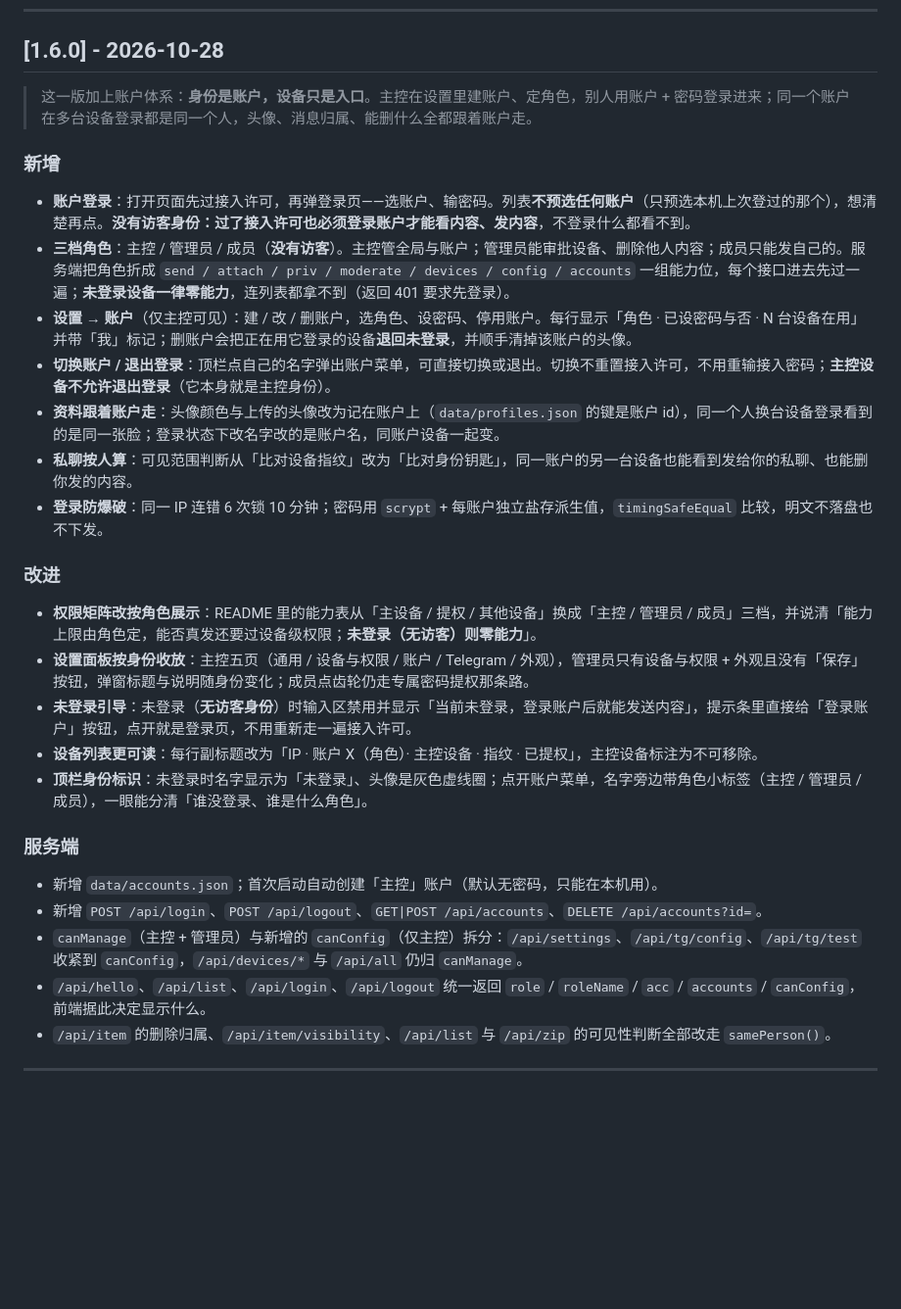
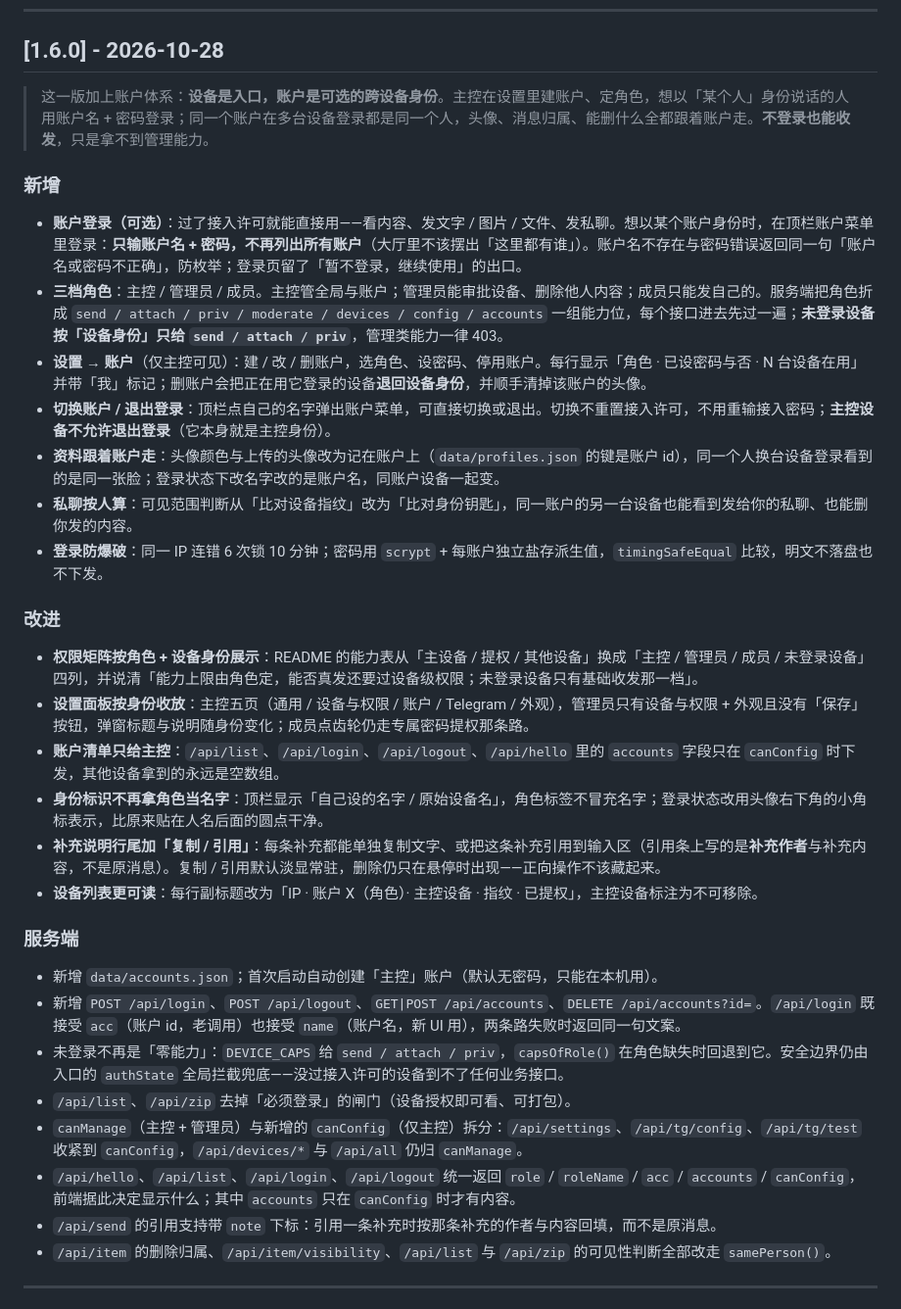
Before and after one commit to xiaomaoJT/XiaoMaoShare, a Markdown page: CHANGELOG.md, the part around the change. Shown at 98% size. Rendered like a GitHub page; blank space fills up the shorter version.

```diff
--- a/CHANGELOG.md
+++ b/CHANGELOG.md
@@ -8,29 +8,33 @@
 
 ## [1.6.0] - 2026-10-28
 
-> 这一版加上账户体系：**身份是账户，设备只是入口**。主控在设置里建账户、定角色，别人用账户 + 密码登录进来；同一个账户在多台设备登录都是同一个人，头像、消息归属、能删什么全都跟着账户走。
+> 这一版加上账户体系：**设备是入口，账户是可选的跨设备身份**。主控在设置里建账户、定角色，想以「某个人」身份说话的人用账户名 + 密码登录；同一个账户在多台设备登录都是同一个人，头像、消息归属、能删什么全都跟着账户走。**不登录也能收发**，只是拿不到管理能力。
 
 ### 新增
-- **账户登录**：打开页面先过接入许可，再弹登录页——选账户、输密码。列表**不预选任何账户**（只预选本机上次登过的那个），想清楚再点。**没有访客身份：过了接入许可也必须登录账户才能看内容、发内容**，不登录什么都看不到。
-- **三档角色**：主控 / 管理员 / 成员（**没有访客**）。主控管全局与账户；管理员能审批设备、删除他人内容；成员只能发自己的。服务端把角色折成 `send / attach / priv / moderate / devices / config / accounts` 一组能力位，每个接口进去先过一遍；**未登录设备一律零能力**，连列表都拿不到（返回 401 要求先登录）。
-- **设置 → 账户**（仅主控可见）：建 / 改 / 删账户，选角色、设密码、停用账户。每行显示「角色 · 已设密码与否 · N 台设备在用」并带「我」标记；删账户会把正在用它登录的设备**退回未登录**，并顺手清掉该账户的头像。
+- **账户登录（可选）**：过了接入许可就能直接用——看内容、发文字 / 图片 / 文件、发私聊。想以某个账户身份时，在顶栏账户菜单里登录：**只输账户名 + 密码，不再列出所有账户**（大厅里不该摆出「这里都有谁」）。账户名不存在与密码错误返回同一句「账户名或密码不正确」，防枚举；登录页留了「暂不登录，继续使用」的出口。
+- **三档角色**：主控 / 管理员 / 成员。主控管全局与账户；管理员能审批设备、删除他人内容；成员只能发自己的。服务端把角色折成 `send / attach / priv / moderate / devices / config / accounts` 一组能力位，每个接口进去先过一遍；**未登录设备按「设备身份」只给 `send / attach / priv`**，管理类能力一律 403。
+- **设置 → 账户**（仅主控可见）：建 / 改 / 删账户，选角色、设密码、停用账户。每行显示「角色 · 已设密码与否 · N 台设备在用」并带「我」标记；删账户会把正在用它登录的设备**退回设备身份**，并顺手清掉该账户的头像。
 - **切换账户 / 退出登录**：顶栏点自己的名字弹出账户菜单，可直接切换或退出。切换不重置接入许可，不用重输接入密码；**主控设备不允许退出登录**（它本身就是主控身份）。
 - **资料跟着账户走**：头像颜色与上传的头像改为记在账户上（`data/profiles.json` 的键是账户 id），同一个人换台设备登录看到的是同一张脸；登录状态下改名字改的是账户名，同账户设备一起变。
 - **私聊按人算**：可见范围判断从「比对设备指纹」改为「比对身份钥匙」，同一账户的另一台设备也能看到发给你的私聊、也能删你发的内容。
 - **登录防爆破**：同一 IP 连错 6 次锁 10 分钟；密码用 `scrypt` + 每账户独立盐存派生值，`timingSafeEqual` 比较，明文不落盘也不下发。
 
 ### 改进
-- **权限矩阵改按角色展示**：README 里的能力表从「主设备 / 提权 / 其他设备」换成「主控 / 管理员 / 成员」三档，并说清「能力上限由角色定，能否真发还要过设备级权限；**未登录（无访客）则零能力**」。
+- **权限矩阵按角色 + 设备身份展示**：README 的能力表从「主设备 / 提权 / 其他设备」换成「主控 / 管理员 / 成员 / 未登录设备」四列，并说清「能力上限由角色定，能否真发还要过设备级权限；未登录设备只有基础收发那一档」。
 - **设置面板按身份收放**：主控五页（通用 / 设备与权限 / 账户 / Telegram / 外观），管理员只有设备与权限 + 外观且没有「保存」按钮，弹窗标题与说明随身份变化；成员点齿轮仍走专属密码提权那条路。
-- **未登录引导**：未登录（**无访客身份**）时输入区禁用并显示「当前未登录，登录账户后就能发送内容」，提示条里直接给「登录账户」按钮，点开就是登录页，不用重新走一遍接入许可。
+- **账户清单只给主控**：`/api/list`、`/api/login`、`/api/logout`、`/api/hello` 里的 `accounts` 字段只在 `canConfig` 时下发，其他设备拿到的永远是空数组。
+- **身份标识不再拿角色当名字**：顶栏显示「自己设的名字 / 原始设备名」，角色标签不冒充名字；登录状态改用头像右下角的小角标表示，比原来贴在人名后面的圆点干净。
+- **补充说明行尾加「复制 / 引用」**：每条补充都能单独复制文字、或把这条补充引用到输入区（引用条上写的是**补充作者**与补充内容，不是原消息）。复制 / 引用默认淡显常驻，删除仍只在悬停时出现——正向操作不该藏起来。
 - **设备列表更可读**：每行副标题改为「IP · 账户 X（角色）· 主控设备 · 指纹 · 已提权」，主控设备标注为不可移除。
-- **顶栏身份标识**：未登录时名字显示为「未登录」、头像是灰色虚线圈；点开账户菜单，名字旁边带角色小标签（主控 / 管理员 / 成员），一眼能分清「谁没登录、谁是什么角色」。
 
 ### 服务端
 - 新增 `data/accounts.json`；首次启动自动创建「主控」账户（默认无密码，只能在本机用）。
-- 新增 `POST /api/login`、`POST /api/logout`、`GET|POST /api/accounts`、`DELETE /api/accounts?id=`。
+- 新增 `POST /api/login`、`POST /api/logout`、`GET|POST /api/accounts`、`DELETE /api/accounts?id=`。`/api/login` 既接受 `acc`（账户 id，老调用）也接受 `name`（账户名，新 UI 用），两条路失败时返回同一句文案。
+- 未登录不再是「零能力」：`DEVICE_CAPS` 给 `send / attach / priv`，`capsOfRole()` 在角色缺失时回退到它。安全边界仍由入口的 `authState` 全局拦截兜底——没过接入许可的设备到不了任何业务接口。
+- `/api/list`、`/api/zip` 去掉「必须登录」的闸门（设备授权即可看、可打包）。
 - `canManage`（主控 + 管理员）与新增的 `canConfig`（仅主控）拆分：`/api/settings`、`/api/tg/config`、`/api/tg/test` 收紧到 `canConfig`，`/api/devices/*` 与 `/api/all` 仍归 `canManage`。
-- `/api/hello`、`/api/list`、`/api/login`、`/api/logout` 统一返回 `role` / `roleName` / `acc` / `accounts` / `canConfig`，前端据此决定显示什么。
+- `/api/hello`、`/api/list`、`/api/login`、`/api/logout` 统一返回 `role` / `roleName` / `acc` / `accounts` / `canConfig`，前端据此决定显示什么；其中 `accounts` 只在 `canConfig` 时才有内容。
+- `/api/send` 的引用支持带 `note` 下标：引用一条补充时按那条补充的作者与内容回填，而不是原消息。
 - `/api/item` 的删除归属、`/api/item/visibility`、`/api/list` 与 `/api/zip` 的可见性判断全部改走 `samePerson()`。
 
 ---
```
Also changed, not shown: README.md (+38 -30 lines), docs/assets/shot-login.png, 4 other files.
